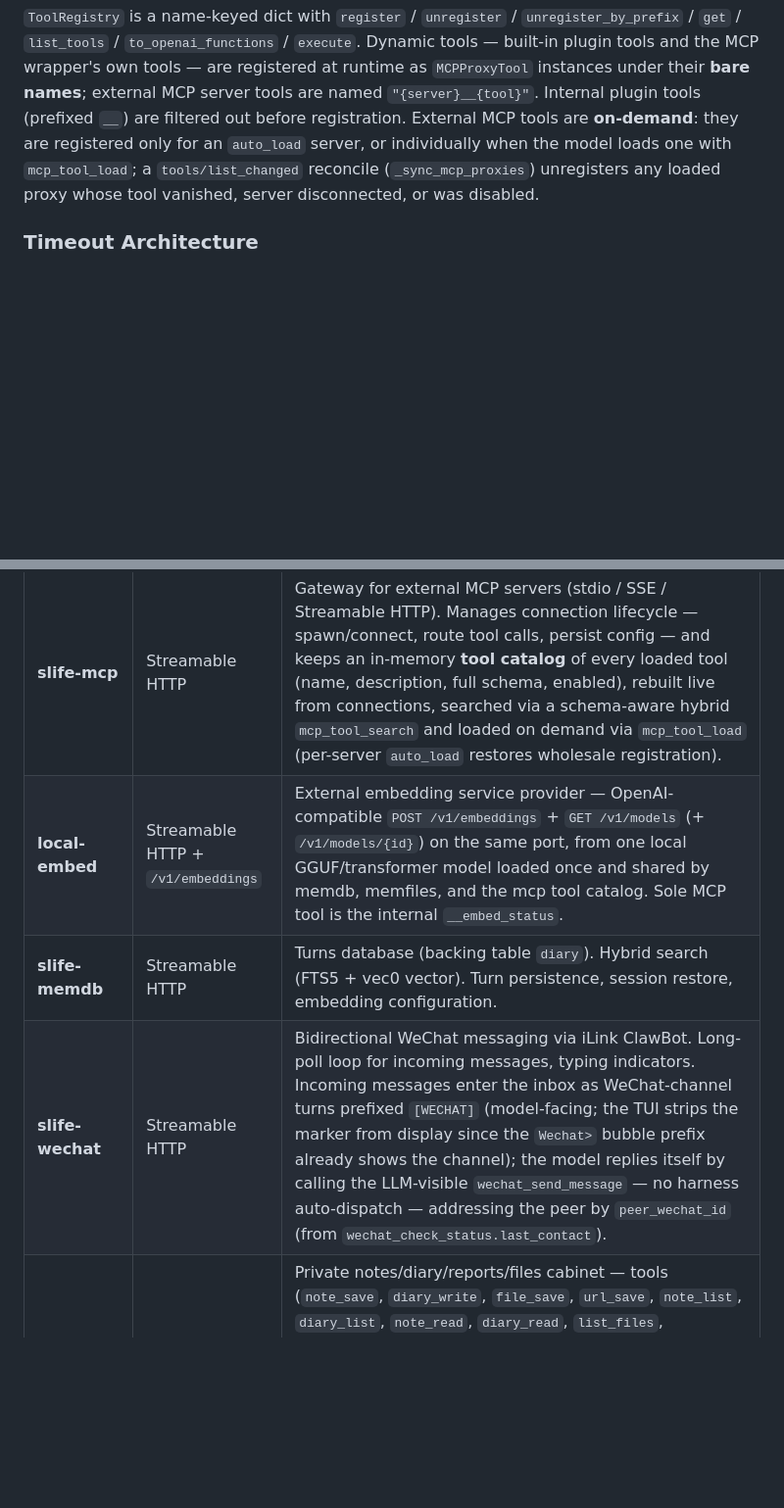
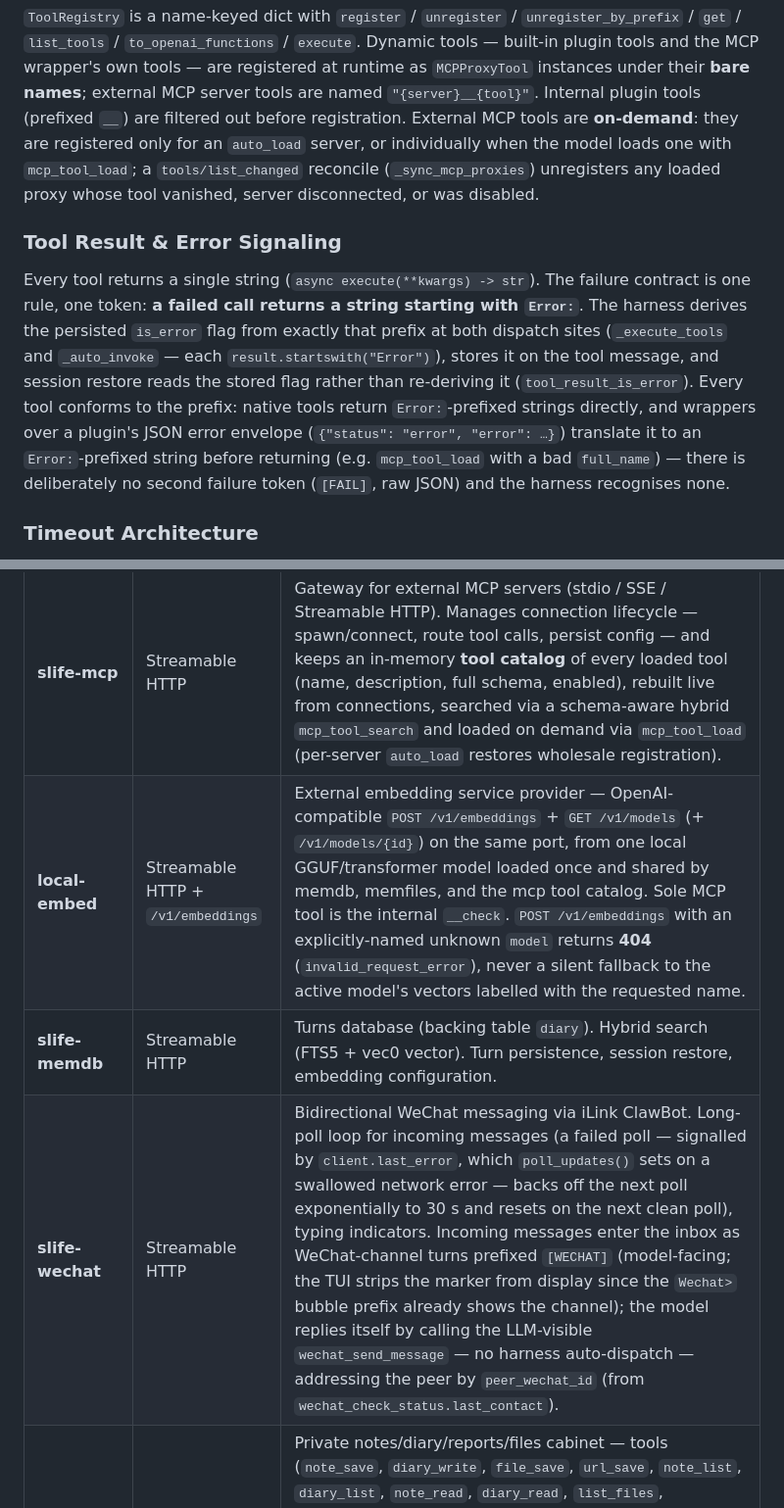
Before and after one commit to juzcn/slife, a Markdown page: DESIGN.md, 2 parts joined by grey strips. Shown at 98% size. Drawn GitHub-style; blank space fills up the shorter version.

Commit message:
docs(design): record error-signaling contract + three behavior fixes
Document the single Error:-prefix failure contract (tool result -> is_error)
in a new Tool Result & Error Signaling section, the job_coding daemon-thread
change, the local-embed unknown-model 404, and the wechat poll backoff.
Also correct the local-embed internal tool name (__check, not __embed_status).

Co-Authored-By: Claude Code <noreply@anthropic.com>

```diff
--- a/DESIGN.md
+++ b/DESIGN.md
@@ -304,6 +304,21 @@ All tools are unified under `Tool` and registered in a single `ToolRegistry`; th
 
 `ToolRegistry` is a name-keyed dict with `register` / `unregister` / `unregister_by_prefix` / `get` / `list_tools` / `to_openai_functions` / `execute`. Dynamic tools — built-in plugin tools and the MCP wrapper's own tools — are registered at runtime as `MCPProxyTool` instances under their **bare names**; external MCP server tools are named `"{server}__{tool}"`. Internal plugin tools (prefixed `__`) are filtered out before registration. External MCP tools are **on-demand**: they are registered only for an `auto_load` server, or individually when the model loads one with `mcp_tool_load`; a `tools/list_changed` reconcile (`_sync_mcp_proxies`) unregisters any loaded proxy whose tool vanished, server disconnected, or was disabled.
 
+### Tool Result & Error Signaling
+
+Every tool returns a single string (`async execute(**kwargs) -> str`). The
+failure contract is one rule, one token: **a failed call returns a string
+starting with `Error:`**. The harness derives the persisted `is_error` flag
+from exactly that prefix at both dispatch sites (`_execute_tools` and
+`_auto_invoke` — each `result.startswith("Error")`), stores it on the tool
+message, and session restore reads the stored flag rather than re-deriving it
+(`tool_result_is_error`). Every tool conforms to the prefix: native tools
+return `Error:`-prefixed strings directly, and wrappers over a plugin's JSON
+error envelope (`{"status": "error", "error": …}`) translate it to an
+`Error:`-prefixed string before returning (e.g. `mcp_tool_load` with a bad
+`full_name`) — there is deliberately no second failure token (`[FAIL]`, raw
+JSON) and the harness recognises none.
+
 ### Timeout Architecture
 
 Single enforcement point at the Agent Loop level. The three meta-parameters (`_timeout` number, `_async` boolean, `_approve` boolean) are a **system-prompt contract** (slife.j2, "Tool meta-parameters" — declared once, not repeated in every schema): any tool call may carry them, and `_execute_tools` pops them before dispatch. Tool schemas sent to the LLM carry **business parameters only** — re-describing the meta-params on each of the ~60 schemas was the single biggest per-request context-tax.
@@ -489,9 +504,9 @@ Processes communicate through environment variables:
 | Plugin | Transport | Role |
 |--------|-----------|------|
 | **slife-mcp** | Streamable HTTP | Gateway for external MCP servers (stdio / SSE / Streamable HTTP). Manages connection lifecycle — spawn/connect, route tool calls, persist config — and keeps an in-memory **tool catalog** of every loaded tool (name, description, full schema, enabled), rebuilt live from connections, searched via a schema-aware hybrid `mcp_tool_search` and loaded on demand via `mcp_tool_load` (per-server `auto_load` restores wholesale registration). |
-| **local-embed** | Streamable HTTP + `/v1/embeddings` | External embedding service provider — OpenAI-compatible `POST /v1/embeddings` + `GET /v1/models` (+ `/v1/models/{id}`) on the same port, from one local GGUF/transformer model loaded once and shared by memdb, memfiles, and the mcp tool catalog. Sole MCP tool is the internal `__embed_status`. |
+| **local-embed** | Streamable HTTP + `/v1/embeddings` | External embedding service provider — OpenAI-compatible `POST /v1/embeddings` + `GET /v1/models` (+ `/v1/models/{id}`) on the same port, from one local GGUF/transformer model loaded once and shared by memdb, memfiles, and the mcp tool catalog. Sole MCP tool is the internal `__check`. `POST /v1/embeddings` with an explicitly-named unknown `model` returns **404** (`invalid_request_error`), never a silent fallback to the active model's vectors labelled with the requested name. |
 | **slife-memdb** | Streamable HTTP | Turns database (backing table `diary`). Hybrid search (FTS5 + vec0 vector). Turn persistence, session restore, embedding configuration. |
-| **slife-wechat** | Streamable HTTP | Bidirectional WeChat messaging via iLink ClawBot. Long-poll loop for incoming messages, typing indicators. Incoming messages enter the inbox as WeChat-channel turns prefixed `[WECHAT]` (model-facing; the TUI strips the marker from display since the `Wechat>` bubble prefix already shows the channel); the model replies itself by calling the LLM-visible `wechat_send_message` — no harness auto-dispatch — addressing the peer by `peer_wechat_id` (from `wechat_check_status.last_contact`). |
+| **slife-wechat** | Streamable HTTP | Bidirectional WeChat messaging via iLink ClawBot. Long-poll loop for incoming messages (a failed poll — signalled by `client.last_error`, which `poll_updates()` sets on a swallowed network error — backs off the next poll exponentially to 30 s and resets on the next clean poll), typing indicators. Incoming messages enter the inbox as WeChat-channel turns prefixed `[WECHAT]` (model-facing; the TUI strips the marker from display since the `Wechat>` bubble prefix already shows the channel); the model replies itself by calling the LLM-visible `wechat_send_message` — no harness auto-dispatch — addressing the peer by `peer_wechat_id` (from `wechat_check_status.last_contact`). |
 | **slife-memfiles** | Streamable HTTP | Private notes/diary/reports/files cabinet — tools (`note_save`, `diary_write`, `file_save`, `url_save`, `note_list`, `diary_list`, `note_read`, `diary_read`, `list_files`, `cabinet_search`, `cabinet_read`, report tools `report_save` / `report_list` / `report_read`), internal `__check` + `__scheduled_*` registry ops. Notes, diary &amp; reports dual-written to markdown + a SQLite index (`{agent}.files/.index.db`, FTS5 + vec0) that reuses memdb's `SemanticManager` and RRF `merge_hybrid`. The scheduled-task tools (`scheduled_task_*` / `scheduled_run_*` / `run_schedule_now`) are native, in the "Schedule" category (`slife/tools/schedule.py`); this plugin only holds the schedule/run data they call. |
 | **slife-sharefile** | Streamable HTTP + `/share` route | Public file sharing — sole LLM-visible tool `share_file`; internal tools `__tunnel_status`, `__register_file`; `GET /share/{token}` serves file bytes on the same port (one port, two protocols). Owns the ngrok tunnel (eager start, non-blocking) and the in-process token registry. |
 | **slife-a2a** | Streamable HTTP | A2A mesh over the MQTT binding (paho-mqtt v5, LWT). Only starts when the broker is reachable (TCP probe). Hosts the LLM-visible `a2a_*` tools; only the drain/dispatch internal tools (`__a2a_*`) stay `__`-prefixed. |
```
Also changed, not shown: other parts of DESIGN.md (+1 -1 lines).
